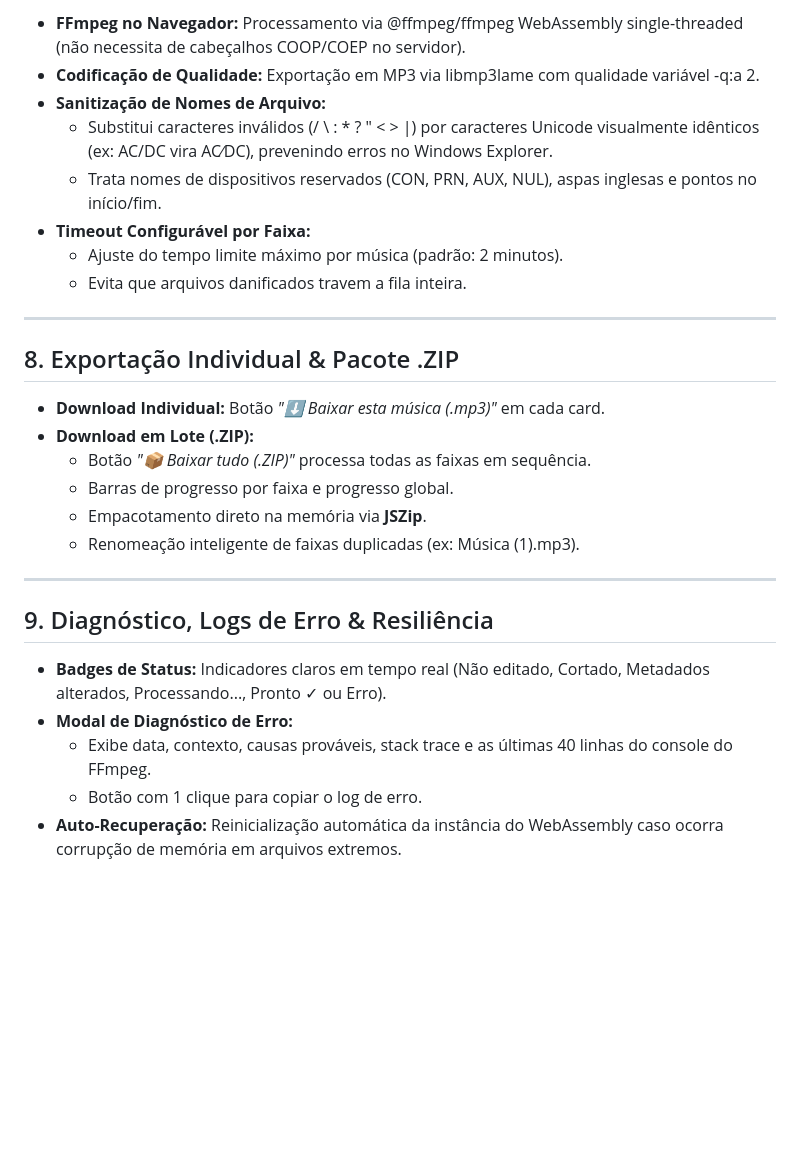
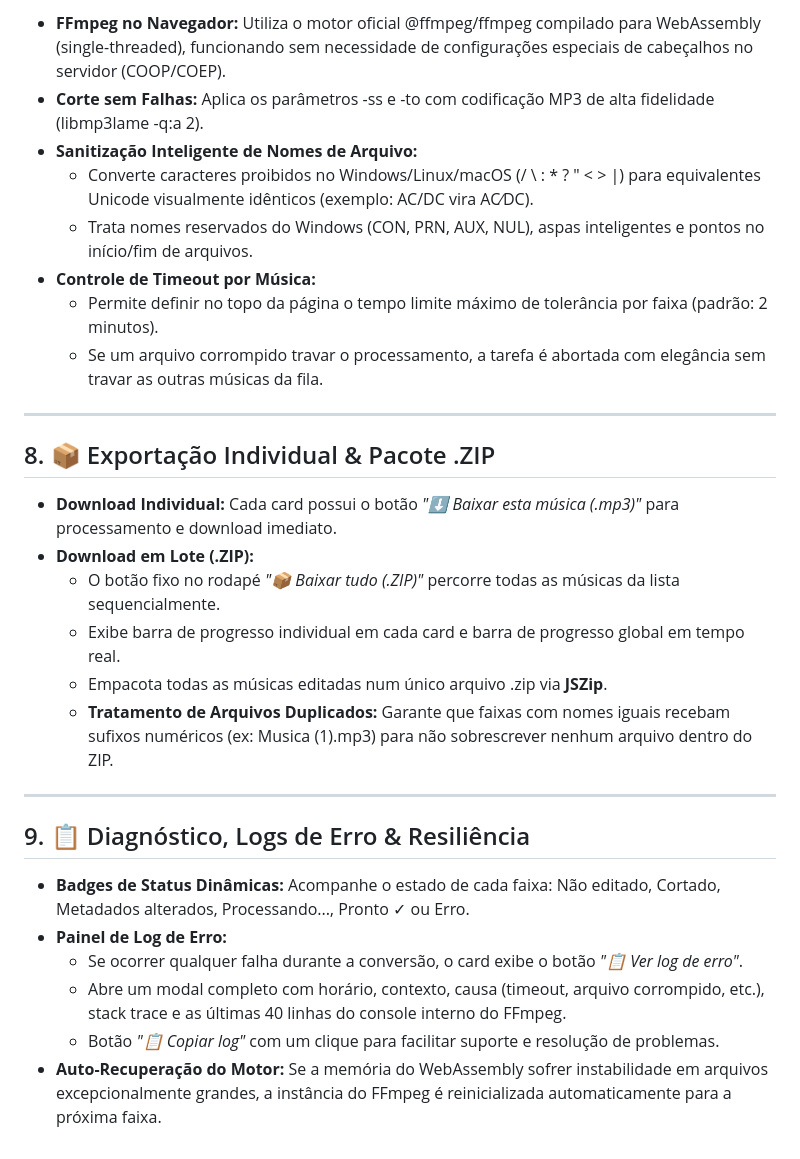
Before and after one commit to JoaoOMago/Cortador-de-Audio, a Markdown page: README.md, the part around one of its changes. Rendered like a GitHub page; blank space fills up the shorter version.

```diff
--- a/README.md
+++ b/README.md
@@ -118,30 +115,31 @@ Em cada campo de metadados, o botão **🔍** permite buscar informações em ba
 
-* **FFmpeg no Navegador:** Processamento via @ffmpeg/ffmpeg WebAssembly single-threaded (não necessita de cabeçalhos COOP/COEP no servidor).
-* **Codificação de Qualidade:** Exportação em MP3 via libmp3lame com qualidade variável -q:a 2.
-* **Sanitização de Nomes de Arquivo:**
-  * Substitui caracteres inválidos (/ \ : * ? " < > |) por caracteres Unicode visualmente idênticos (ex: AC/DC vira AC∕DC), prevenindo erros no Windows Explorer.
-  * Trata nomes de dispositivos reservados (CON, PRN, AUX, NUL), aspas inglesas e pontos no início/fim.
-* **Timeout Configurável por Faixa:**
-  * Ajuste do tempo limite máximo por música (padrão: 2 minutos).
-  * Evita que arquivos danificados travem a fila inteira.
+* **FFmpeg no Navegador:** Utiliza o motor oficial @ffmpeg/ffmpeg compilado para WebAssembly (single-threaded), funcionando sem necessidade de configurações especiais de cabeçalhos no servidor (COOP/COEP).
+* **Corte sem Falhas:** Aplica os parâmetros -ss e -to com codificação MP3 de alta fidelidade (libmp3lame -q:a 2).
+* **Sanitização Inteligente de Nomes de Arquivo:**
+  * Converte caracteres proibidos no Windows/Linux/macOS (/ \ : * ? " < > |) para equivalentes Unicode visualmente idênticos (exemplo: AC/DC vira AC∕DC).
+  * Trata nomes reservados do Windows (CON, PRN, AUX, NUL), aspas inteligentes e pontos no início/fim de arquivos.
+* **Controle de Timeout por Música:**
+  * Permite definir no topo da página o tempo limite máximo de tolerância por faixa (padrão: 2 minutos).
+  * Se um arquivo corrompido travar o processamento, a tarefa é abortada com elegância sem travar as outras músicas da fila.
 
 ---
 
-## 8. Exportação Individual & Pacote .ZIP
+## 8. 📦 Exportação Individual & Pacote .ZIP
 
-* **Download Individual:** Botão *"⬇ Baixar esta música (.mp3)"* em cada card.
+* **Download Individual:** Cada card possui o botão *"⬇ Baixar esta música (.mp3)"* para processamento e download imediato.
 * **Download em Lote (.ZIP):**
-  * Botão *"📦 Baixar tudo (.ZIP)"* processa todas as faixas em sequência.
-  * Barras de progresso por faixa e progresso global.
-  * Empacotamento direto na memória via **JSZip**.
-  * Renomeação inteligente de faixas duplicadas (ex: Música (1).mp3).
+  * O botão fixo no rodapé *"📦 Baixar tudo (.ZIP)"* percorre todas as músicas da lista sequencialmente.
+  * Exibe barra de progresso individual em cada card e barra de progresso global em tempo real.
+  * Empacota todas as músicas editadas num único arquivo .zip via **JSZip**.
+  * **Tratamento de Arquivos Duplicados:** Garante que faixas com nomes iguais recebam sufixos numéricos (ex: Musica (1).mp3) para não sobrescrever nenhum arquivo dentro do ZIP.
 
 ---
 
-## 9. Diagnóstico, Logs de Erro & Resiliência
+## 9. 📋 Diagnóstico, Logs de Erro & Resiliência
 
-* **Badges de Status:** Indicadores claros em tempo real (Não editado, Cortado, Metadados alterados, Processando..., Pronto ✓ ou Erro).
-* **Modal de Diagnóstico de Erro:**
-  * Exibe data, contexto, causas prováveis, stack trace e as últimas 40 linhas do console do FFmpeg.
-  * Botão com 1 clique para copiar o log de erro.
-* **Auto-Recuperação:** Reinicialização automática da instância do WebAssembly caso ocorra corrupção de memória em arquivos extremos.
+* **Badges de Status Dinâmicas:** Acompanhe o estado de cada faixa: Não editado, Cortado, Metadados alterados, Processando..., Pronto ✓ ou Erro.
+* **Painel de Log de Erro:**
+  * Se ocorrer qualquer falha durante a conversão, o card exibe o botão *"📋 Ver log de erro"*.
+  * Abre um modal completo com horário, contexto, causa (timeout, arquivo corrompido, etc.), stack trace e as últimas 40 linhas do console interno do FFmpeg.
+  * Botão *"📋 Copiar log"* com um clique para facilitar suporte e resolução de problemas.
+* **Auto-Recuperação do Motor:** Se a memória do WebAssembly sofrer instabilidade em arquivos excepcionalmente grandes, a instância do FFmpeg é reinicializada automaticamente para a próxima faixa.
```
Also changed, not shown: other parts of README.md (+63 -66 lines).
